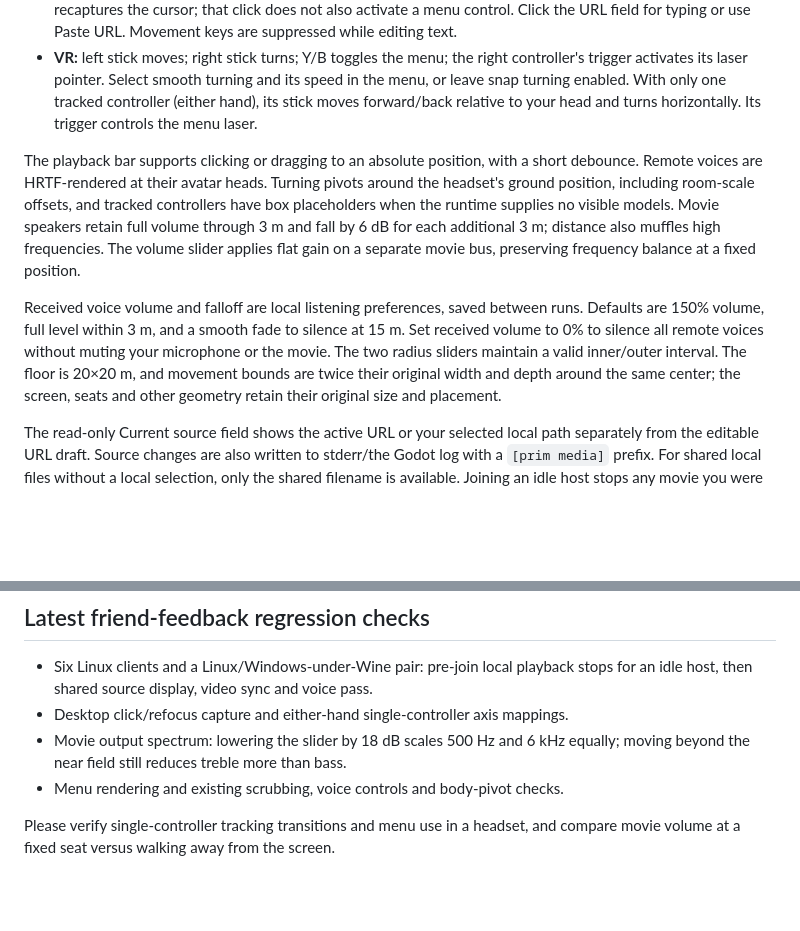
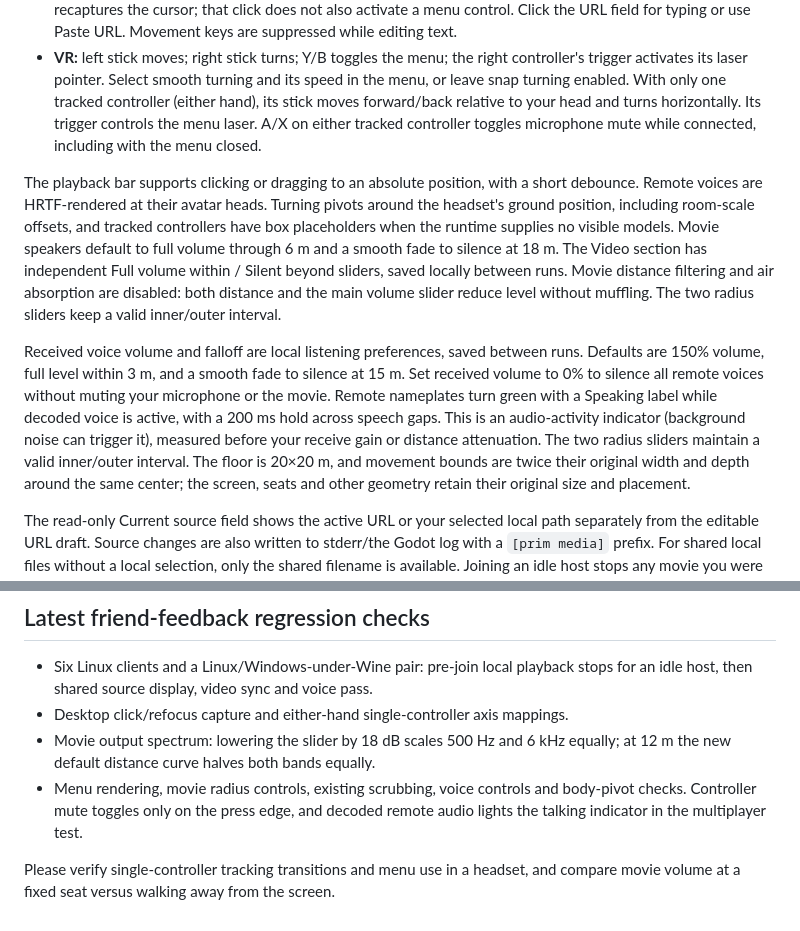
Before and after one commit to hiinaspace/prim, a Markdown page: docs/TESTING.md, 2 parts joined by grey strips. GitHub-like rendering; blank space fills up the shorter version.

Commit message:
Document theater falloff controls and remote talking indicators

```diff
--- a/docs/TESTING.md
+++ b/docs/TESTING.md
@@ -18,20 +18,26 @@ connecting. Allow the application through the firewall when prompted.
   controller's trigger activates its laser pointer. Select smooth turning and
   its speed in the menu, or leave snap turning enabled. With only one tracked
   controller (either hand), its stick moves forward/back relative to your head
-  and turns horizontally. Its trigger controls the menu laser.
+  and turns horizontally. Its trigger controls the menu laser. A/X on either tracked controller toggles
+  microphone mute while connected, including with the menu closed.
 
 The playback bar supports clicking or dragging to an absolute position, with a
 short debounce. Remote voices are HRTF-rendered at their avatar heads. Turning
 pivots around the headset's ground position, including room-scale offsets, and
 tracked controllers have box placeholders when the runtime supplies no visible
-models. Movie speakers retain full volume through 3 m and fall by 6 dB for each
-additional 3 m; distance also muffles high frequencies. The volume slider applies
-flat gain on a separate movie bus, preserving frequency balance at a fixed position.
+models. Movie speakers default to full volume through 6 m and a smooth fade to
+silence at 18 m. The Video section has independent Full volume within / Silent
+beyond sliders, saved locally between runs. Movie distance filtering and air
+absorption are disabled: both distance and the main volume slider reduce level
+without muffling. The two radius sliders keep a valid inner/outer interval.
 
 Received voice volume and falloff are local listening preferences, saved between
 runs. Defaults are 150% volume, full level within 3 m, and a smooth fade to silence
 at 15 m. Set received volume to 0% to silence all remote voices without muting your
-microphone or the movie. The two radius sliders maintain a valid inner/outer
+microphone or the movie. Remote nameplates turn green with a Speaking label
+while decoded voice is active, with a 200 ms hold across speech gaps. This is
+an audio-activity indicator (background noise can trigger it), measured before
+your receive gain or distance attenuation. The two radius sliders maintain a valid inner/outer
 interval. The floor is 20×20 m, and movement bounds are twice their original width
 and depth around the same center; the screen, seats and other geometry retain
 their original size and placement.
@@ -79,8 +85,10 @@ success is useful coverage but does not establish native Windows PCVR support.
   stops for an idle host, then shared source display, video sync and voice pass.
 - Desktop click/refocus capture and either-hand single-controller axis mappings.
 - Movie output spectrum: lowering the slider by 18 dB scales 500 Hz and 6 kHz
-  equally; moving beyond the near field still reduces treble more than bass.
-- Menu rendering and existing scrubbing, voice controls and body-pivot checks.
+  equally; at 12 m the new default distance curve halves both bands equally.
+- Menu rendering, movie radius controls, existing scrubbing, voice controls and
+  body-pivot checks. Controller mute toggles only on the press edge, and decoded
+  remote audio lights the talking indicator in the multiplayer test.
 
 Please verify single-controller tracking transitions and menu use in a headset,
 and compare movie volume at a fixed seat versus walking away from the screen.
```
